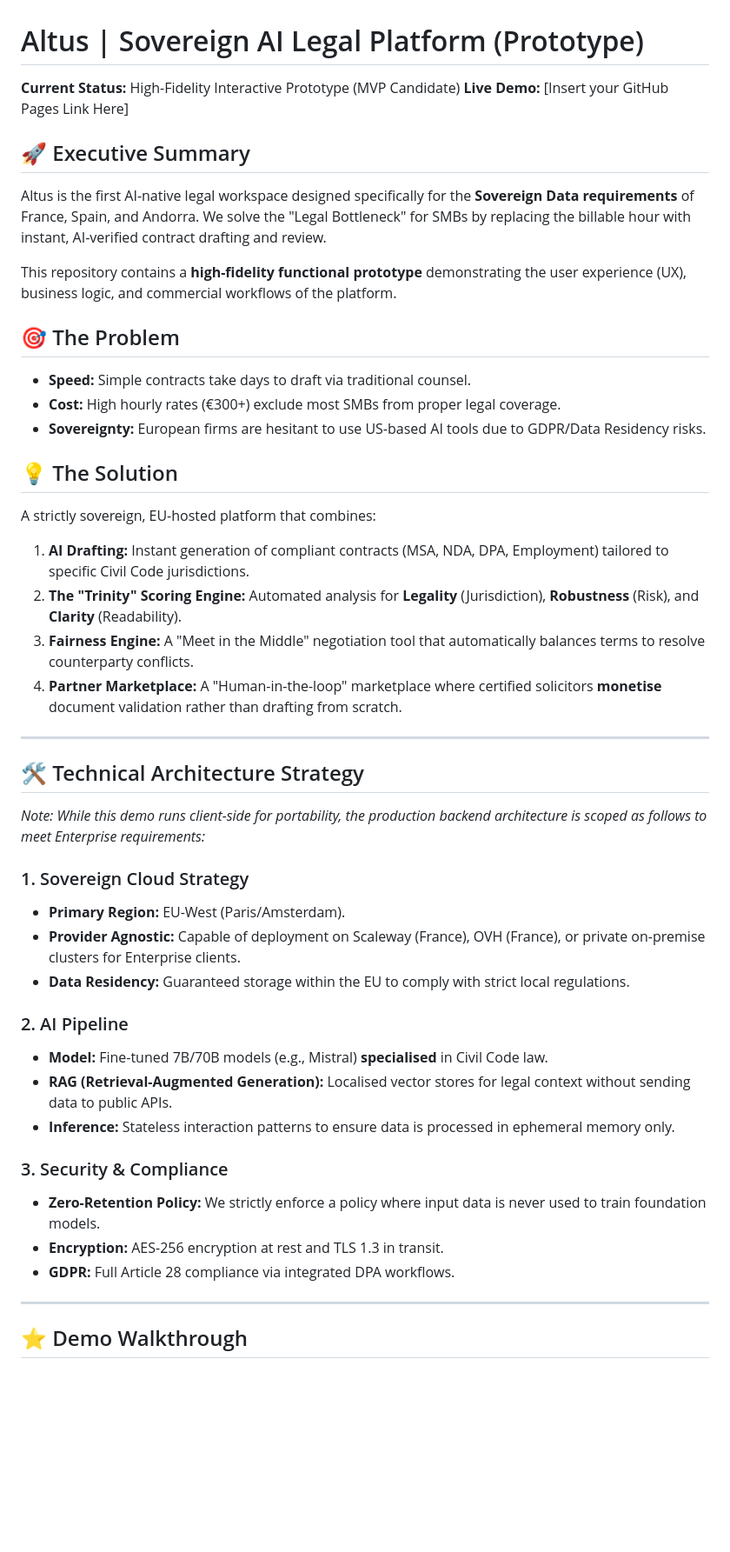
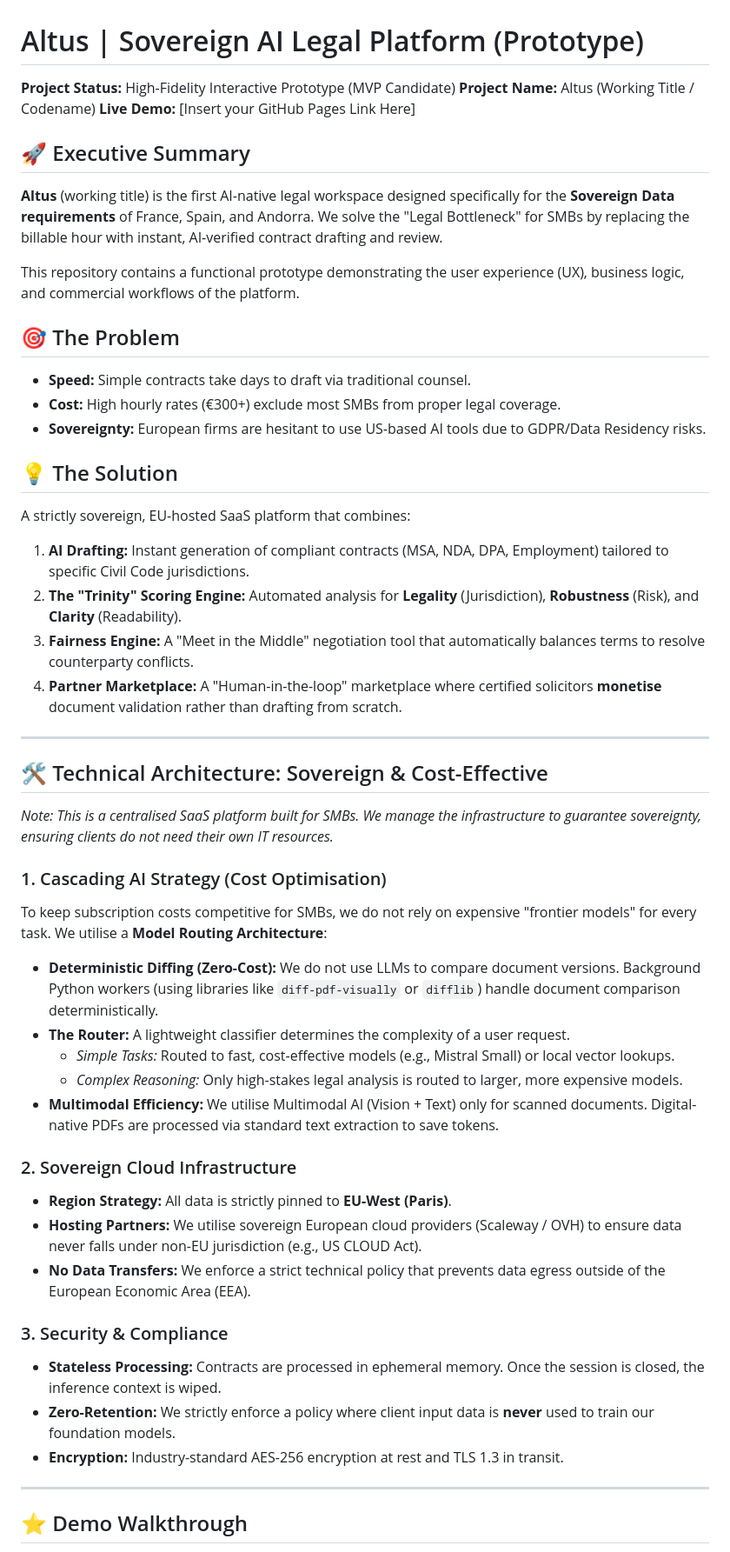
Before and after one commit to AdamBaali/law-tech-demo, a Markdown page: readme.md, the part around one of its changes. Shown at 87% size. Drawn GitHub-style; blank space fills up the shorter version.

Commit message:
Revise readme for clarity and project details
Updated project status and refined language for clarity throughout the readme. Enhanced descriptions of technical architecture and demo walkthrough.

```diff
--- a/readme.md
+++ b/readme.md
@@ -1,12 +1,13 @@
 # Altus | Sovereign AI Legal Platform (Prototype)
 
-**Current Status:** High-Fidelity Interactive Prototype (MVP Candidate)
+**Project Status:** High-Fidelity Interactive Prototype (MVP Candidate)
+**Project Name:** Altus (Working Title / Codename)
 **Live Demo:** [Insert your GitHub Pages Link Here]
 
 ## 🚀 Executive Summary
-Altus is the first AI-native legal workspace designed specifically for the **Sovereign Data requirements** of France, Spain, and Andorra. We solve the "Legal Bottleneck" for SMBs by replacing the billable hour with instant, AI-verified contract drafting and review.
+**Altus** (working title) is the first AI-native legal workspace designed specifically for the **Sovereign Data requirements** of France, Spain, and Andorra. We solve the "Legal Bottleneck" for SMBs by replacing the billable hour with instant, AI-verified contract drafting and review.
 
-This repository contains a **high-fidelity functional prototype** demonstrating the user experience (UX), business logic, and commercial workflows of the platform.
+This repository contains a functional prototype demonstrating the user experience (UX), business logic, and commercial workflows of the platform.
 
 ## 🎯 The Problem
 * **Speed:** Simple contracts take days to draft via traditional counsel.
@@ -14,7 +15,7 @@ This repository contains a **high-fidelity functional prototype** demonstrating
 * **Sovereignty:** European firms are hesitant to use US-based AI tools due to GDPR/Data Residency risks.
 
 ## 💡 The Solution
-A strictly sovereign, EU-hosted platform that combines:
+A strictly sovereign, EU-hosted SaaS platform that combines:
 
 1.  **AI Drafting:** Instant generation of compliant contracts (MSA, NDA, DPA, Employment) tailored to specific Civil Code jurisdictions.
 2.  **The "Trinity" Scoring Engine:** Automated analysis for **Legality** (Jurisdiction), **Robustness** (Risk), and **Clarity** (Readability).
@@ -23,23 +24,27 @@ A strictly sovereign, EU-hosted platform that combines:
 
 ---
 
-## 🛠️ Technical Architecture Strategy
-*Note: While this demo runs client-side for portability, the production backend architecture is scoped as follows to meet Enterprise requirements:*
+## 🛠️ Technical Architecture: Sovereign & Cost-Effective
+*Note: This is a centralised SaaS platform built for SMBs. We manage the infrastructure to guarantee sovereignty, ensuring clients do not need their own IT resources.*
 
-### 1. Sovereign Cloud Strategy
-* **Primary Region:** EU-West (Paris/Amsterdam).
-* **Provider Agnostic:** Capable of deployment on Scaleway (France), OVH (France), or private on-premise clusters for Enterprise clients.
-* **Data Residency:** Guaranteed storage within the EU to comply with strict local regulations.
+### 1. Cascading AI Strategy (Cost Optimisation)
+To keep subscription costs competitive for SMBs, we do not rely on expensive "frontier models" for every task. We utilise a **Model Routing Architecture**:
 
-### 2. AI Pipeline
-* **Model:** Fine-tuned 7B/70B models (e.g., Mistral) **specialised** in Civil Code law.
-* **RAG (Retrieval-Augmented Generation):** Localised vector stores for legal context without sending data to public APIs.
-* **Inference:** Stateless interaction patterns to ensure data is processed in ephemeral memory only.
+* **Deterministic Diffing (Zero-Cost):** We do not use LLMs to compare document versions. Background Python workers (using libraries like `diff-pdf-visually` or `difflib`) handle document comparison deterministically.
+* **The Router:** A lightweight classifier determines the complexity of a user request.
+    * *Simple Tasks:* Routed to fast, cost-effective models (e.g., Mistral Small) or local vector lookups.
+    * *Complex Reasoning:* Only high-stakes legal analysis is routed to larger, more expensive models.
+* **Multimodal Efficiency:** We utilise Multimodal AI (Vision + Text) only for scanned documents. Digital-native PDFs are processed via standard text extraction to save tokens.
+
+### 2. Sovereign Cloud Infrastructure
+* **Region Strategy:** All data is strictly pinned to **EU-West (Paris)**.
+* **Hosting Partners:** We utilise sovereign European cloud providers (Scaleway / OVH) to ensure data never falls under non-EU jurisdiction (e.g., US CLOUD Act).
+* **No Data Transfers:** We enforce a strict technical policy that prevents data egress outside of the European Economic Area (EEA).
 
 ### 3. Security & Compliance
-* **Zero-Retention Policy:** We strictly enforce a policy where input data is never used to train foundation models.
-* **Encryption:** AES-256 encryption at rest and TLS 1.3 in transit.
-* **GDPR:** Full Article 28 compliance via integrated DPA workflows.
+* **Stateless Processing:** Contracts are processed in ephemeral memory. Once the session is closed, the inference context is wiped.
+* **Zero-Retention:** We strictly enforce a policy where client input data is **never** used to train our foundation models.
+* **Encryption:** Industry-standard AES-256 encryption at rest and TLS 1.3 in transit.
 
 ---
 
```
Also changed, not shown: other parts of readme.md (+4 -4 lines).
